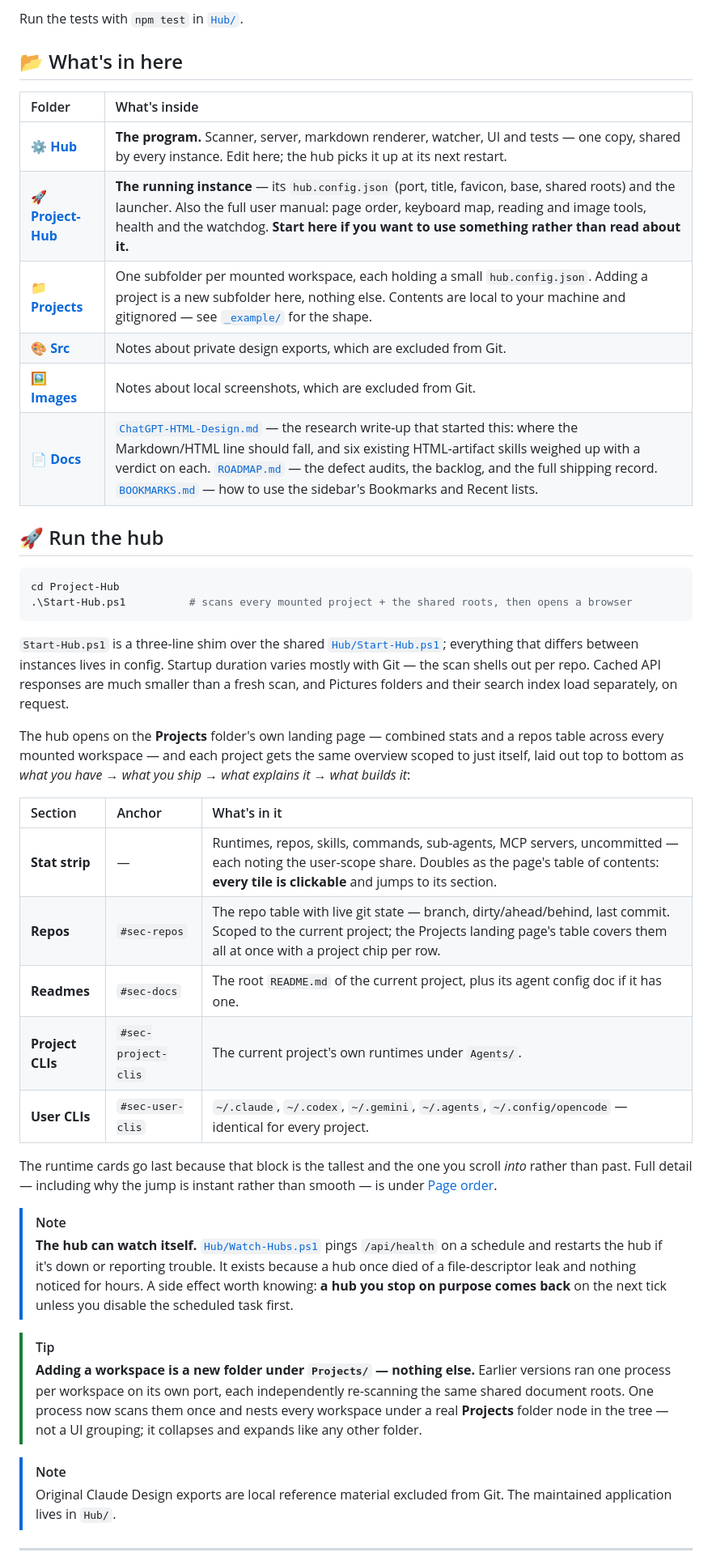
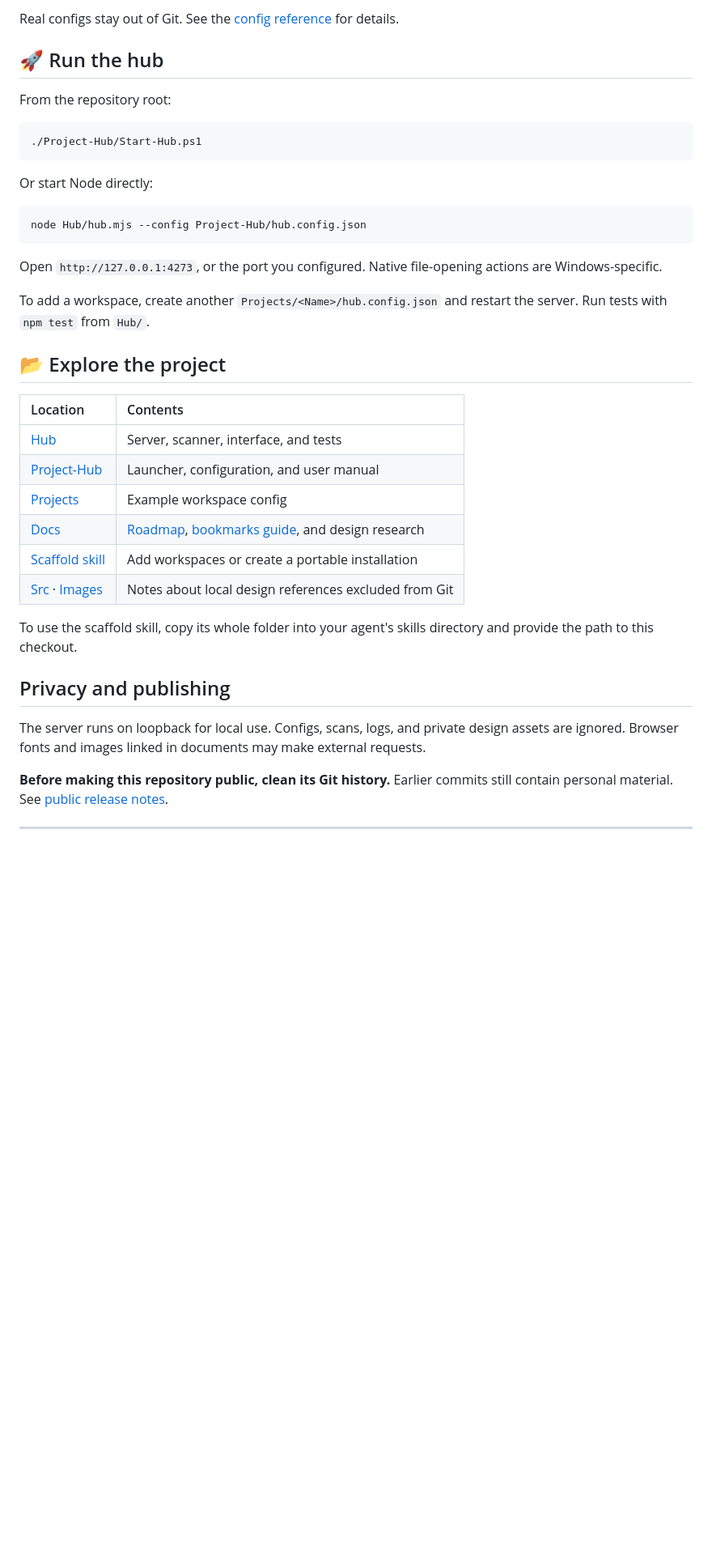
Before and after one commit to ai-automation-tools/project-hub, a Markdown page: README.md, the part around one of its changes. Shown at 81% size. Rendered like a GitHub page; blank space fills up the shorter version.

Commit message:
Simplify and shorten the main README

````diff
--- a/README.md
+++ b/README.md
@@ -60,63 +40,47 @@ For other systems, start with `node Hub/hub.mjs --config Project-Hub/hub.config.
 
-Run the tests with `npm test` in [`Hub/`](Hub).
-
-## 📂 What's in here
-
-| Folder | What's inside |
-| :--- | :--- |
-| [**⚙️ Hub**](Hub/README.md) | **The program.** Scanner, server, markdown renderer, watcher, UI and tests — one copy, shared by every instance. Edit here; the hub picks it up at its next restart. |
-| [**🚀 Project-Hub**](Project-Hub/README.md) | **The running instance** — its `hub.config.json` (port, title, favicon, base, shared roots) and the launcher. Also the full user manual: page order, keyboard map, reading and image tools, health and the watchdog. **Start here if you want to use something rather than read about it.** |
-| [**📁 Projects**](Projects) | One subfolder per mounted workspace, each holding a small `hub.config.json`. Adding a project is a new subfolder here, nothing else. Contents are local to your machine and gitignored — see [`_example/`](Projects/_example) for the shape. |
-| [**🎨 Src**](Src/README.md) | Notes about private design exports, which are excluded from Git. |
-| [**🖼️ Images**](Images/README.md) | Notes about local screenshots, which are excluded from Git. |
-| [**📄 Docs**](Docs) | [`ChatGPT-HTML-Design.md`](Docs/ChatGPT-HTML-Design.md) — the research write-up that started this: where the Markdown/HTML line should fall, and six existing HTML-artifact skills weighed up with a verdict on each. [`ROADMAP.md`](Docs/ROADMAP.md) — the defect audits, the backlog, and the full shipping record. [`BOOKMARKS.md`](Docs/BOOKMARKS.md) — how to use the sidebar's Bookmarks and Recent lists. |
+Real configs stay out of Git. See the [config reference](Hub/README.md#the-config) for details.
 
 ## 🚀 Run the hub
 
+From the repository root:
+
 ```powershell
-cd Project-Hub
-.\Start-Hub.ps1          # scans every mounted project + the shared roots, then opens a browser
+./Project-Hub/Start-Hub.ps1
 ```
 
-`Start-Hub.ps1` is a three-line shim over the shared [`Hub/Start-Hub.ps1`](Hub/README.md);
-everything that differs between instances lives in config. Startup duration varies mostly
-with Git — the scan shells out per repo. Cached API responses are much smaller than a fresh
-scan, and Pictures folders and their search index load separately, on request.
+Or start Node directly:
 
-The hub opens on the **Projects** folder's own landing page — combined stats and a repos
-table across every mounted workspace — and each project gets the same overview scoped to
-just itself, laid out top to bottom as *what you have → what you ship → what explains it →
-what builds it*:
+```sh
+node Hub/hub.mjs --config Project-Hub/hub.config.json
+```
 
-| Section | Anchor | What's in it |
-| :--- | :--- | :--- |
-| **Stat strip** | — | Runtimes, repos, skills, commands, sub-agents, MCP servers, uncommitted — each noting the user-scope share. Doubles as the page's table of contents: **every tile is clickable** and jumps to its section. |
-| **Repos** | `#sec-repos` | The repo table with live git state — branch, dirty/ahead/behind, last commit. Scoped to the current project; the Projects landing page's table covers them all at once with a project chip per row. |
-| **Readmes** | `#sec-docs` | The root `README.md` of the current project, plus its agent config doc if it has one. |
-| **Project CLIs** | `#sec-project-clis` | The current project's own runtimes under `Agents/`. |
-| **User CLIs** | `#sec-user-clis` | `~/.claude`, `~/.codex`, `~/.gemini`, `~/.agents`, `~/.config/opencode` — identical for every project. |
+Open `http://127.0.0.1:4273`, or the port you configured. Native file-opening actions
+are Windows-specific.
 
-The runtime cards go last because that block is the tallest and the one you scroll *into*
-rather than past. Full detail — including why the jump is instant rather than smooth — is
-under [Page order](Project-Hub/README.md#page-order).
+To add a workspace, create another `Projects/<Name>/hub.config.json` and restart the
+server. Run tests with `npm test` from `Hub/`.
 
-> [!NOTE]
-> **The hub can watch itself.** [`Hub/Watch-Hubs.ps1`](Hub/README.md#the-watchdog) pings
-> `/api/health` on a schedule and restarts the hub if it's down or reporting trouble. It
-> exists because a hub once died of a file-descriptor leak and nothing noticed for hours.
-> A side effect worth knowing: **a hub you stop on purpose comes back** on the next tick
-> unless you disable the scheduled task first.
+## 📂 Explore the project
 
-> [!TIP]
-> **Adding a workspace is a new folder under `Projects/` — nothing else.** Earlier versions
-> ran one process per workspace on its own port, each independently re-scanning the same
-> shared document roots. One process now scans them once and nests every workspace under a
-> real **Projects** folder node in the tree — not a UI grouping; it collapses and expands
-> like any other folder.
+| Location | Contents |
+|:---|:---|
+| [Hub](Hub/README.md) | Server, scanner, interface, and tests |
+| [Project-Hub](Project-Hub/README.md) | Launcher, configuration, and user manual |
+| [Projects](Projects/_example/hub.config.json.example) | Example workspace config |
+| [Docs](Docs) | [Roadmap](Docs/ROADMAP.md), [bookmarks guide](Docs/BOOKMARKS.md), and design research |
+| [Scaffold skill](Skills/project-hub-scaffold-mfs/SKILL.md) | Add workspaces or create a portable installation |
+| [Src](Src/README.md) · [Images](Images/README.md) | Notes about local design references excluded from Git |
 
-> [!NOTE]
-> Original Claude Design exports are local reference material excluded from Git.
-> The maintained application lives in `Hub/`.
+To use the scaffold skill, copy its whole folder into your agent's skills directory
+and provide the path to this checkout.
+
+## Privacy and publishing
+
+The server runs on loopback for local use. Configs, scans, logs, and private design
+assets are ignored. Browser fonts and images linked in documents may make external requests.
+
+**Before making this repository public, clean its Git history.** Earlier commits
+still contain personal material. See [public release notes](Docs/PUBLIC-RELEASE.md).
 
 ---
 
````
Also changed, not shown: other parts of README.md (+16 -42 lines).
